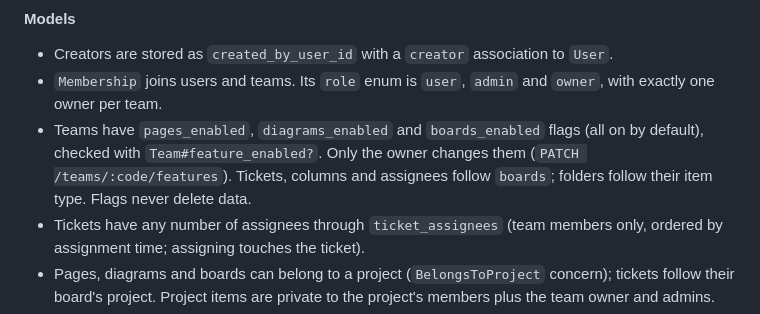
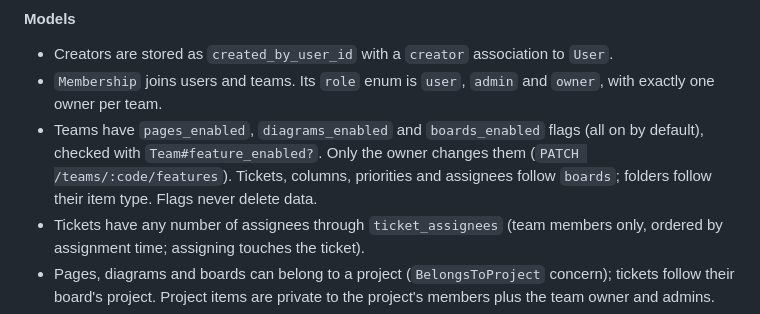
Before and after one commit to Edgars-Skrabins/notean, a Markdown page: CLAUDE.md, the part around the change. GitHub-like rendering.

Commit message:
Note that priorities follow the boards feature

```diff
--- a/CLAUDE.md
+++ b/CLAUDE.md
@@ -194,7 +194,7 @@ test/              controllers/, models/, channels/, lib/, fixtures/
 #### Models
 - Creators are stored as `created_by_user_id` with a `creator` association to `User`.
 - `Membership` joins users and teams. Its `role` enum is `user`, `admin` and `owner`, with exactly one owner per team.
-- Teams have `pages_enabled`, `diagrams_enabled` and `boards_enabled` flags (all on by default), checked with `Team#feature_enabled?`. Only the owner changes them (`PATCH /teams/:code/features`). Tickets, columns and assignees follow `boards`; folders follow their item type. Flags never delete data.
+- Teams have `pages_enabled`, `diagrams_enabled` and `boards_enabled` flags (all on by default), checked with `Team#feature_enabled?`. Only the owner changes them (`PATCH /teams/:code/features`). Tickets, columns, priorities and assignees follow `boards`; folders follow their item type. Flags never delete data.
 - Tickets have any number of assignees through `ticket_assignees` (team members only, ordered by assignment time; assigning touches the ticket).
 - Pages, diagrams and boards can belong to a project (`BelongsToProject` concern); tickets follow their board's project. Project items are private to the project's members plus the team owner and admins.
 - A ticket belongs to a board and optionally a column; `column_id` null means it is in the board's backlog. `position` orders it within its column or the backlog.
```
